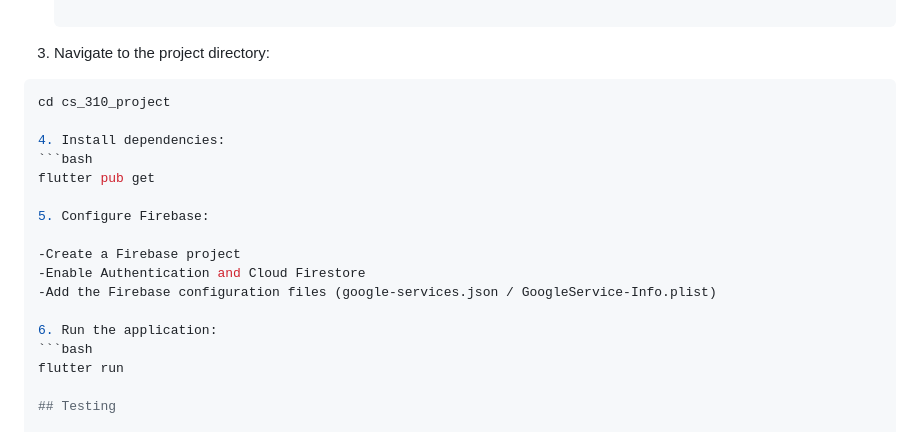
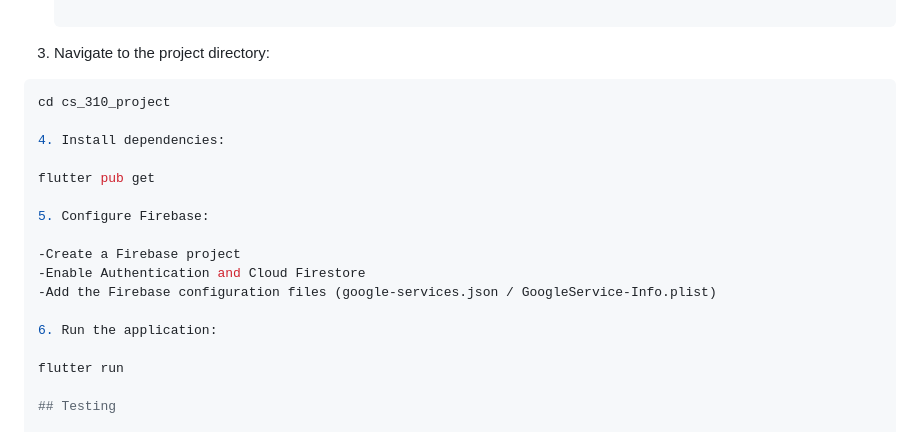
Before and after one commit to CemKaya1/cs-310-project, a Markdown page: README.md, the part around the change. Drawn GitHub-style.

Commit message:
Fix formatting in README.md
Removed unnecessary whitespace in README instructions.

````diff
--- a/README.md
+++ b/README.md
@@ -54,7 +54,7 @@ It achieves this by:
   cd cs_310_project
 
 4. Install dependencies:
-  ```bash
+
   flutter pub get
 
 5. Configure Firebase:
@@ -64,7 +64,7 @@ It achieves this by:
 -Add the Firebase configuration files (google-services.json / GoogleService-Info.plist)
 
 6. Run the application:
- ```bash
+
  flutter run
 
 ## Testing
````
